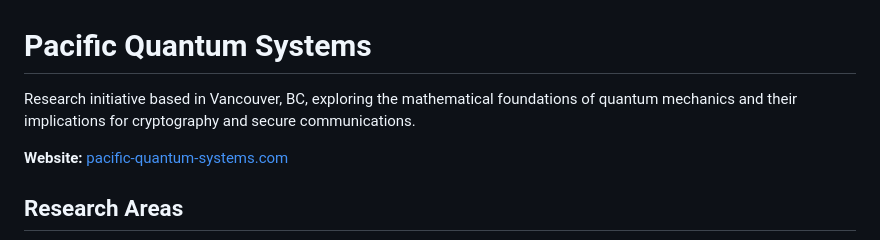
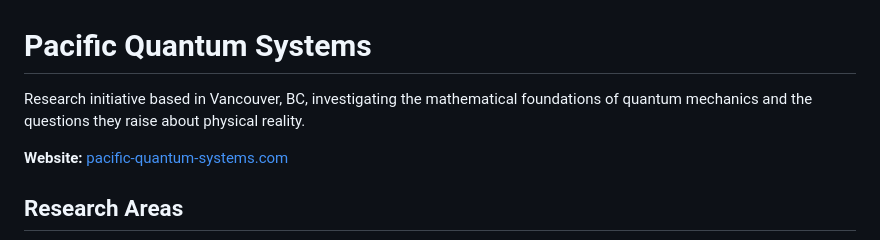
Before and after one commit to michaelkernaghan/pacific-quantum-systems, a Markdown page: README.md, the part around the change. Rendered like a GitHub page.

Commit message:
Align README with new foundations-focused framing

```diff
--- a/README.md
+++ b/README.md
@@ -1,6 +1,6 @@
 # Pacific Quantum Systems
 
-Research initiative based in Vancouver, BC, exploring the mathematical foundations of quantum mechanics and their implications for cryptography and secure communications.
+Research initiative based in Vancouver, BC, investigating the mathematical foundations of quantum mechanics and the questions they raise about physical reality.
 
 **Website:** [pacific-quantum-systems.com](https://pacific-quantum-systems.com/)
 
```
